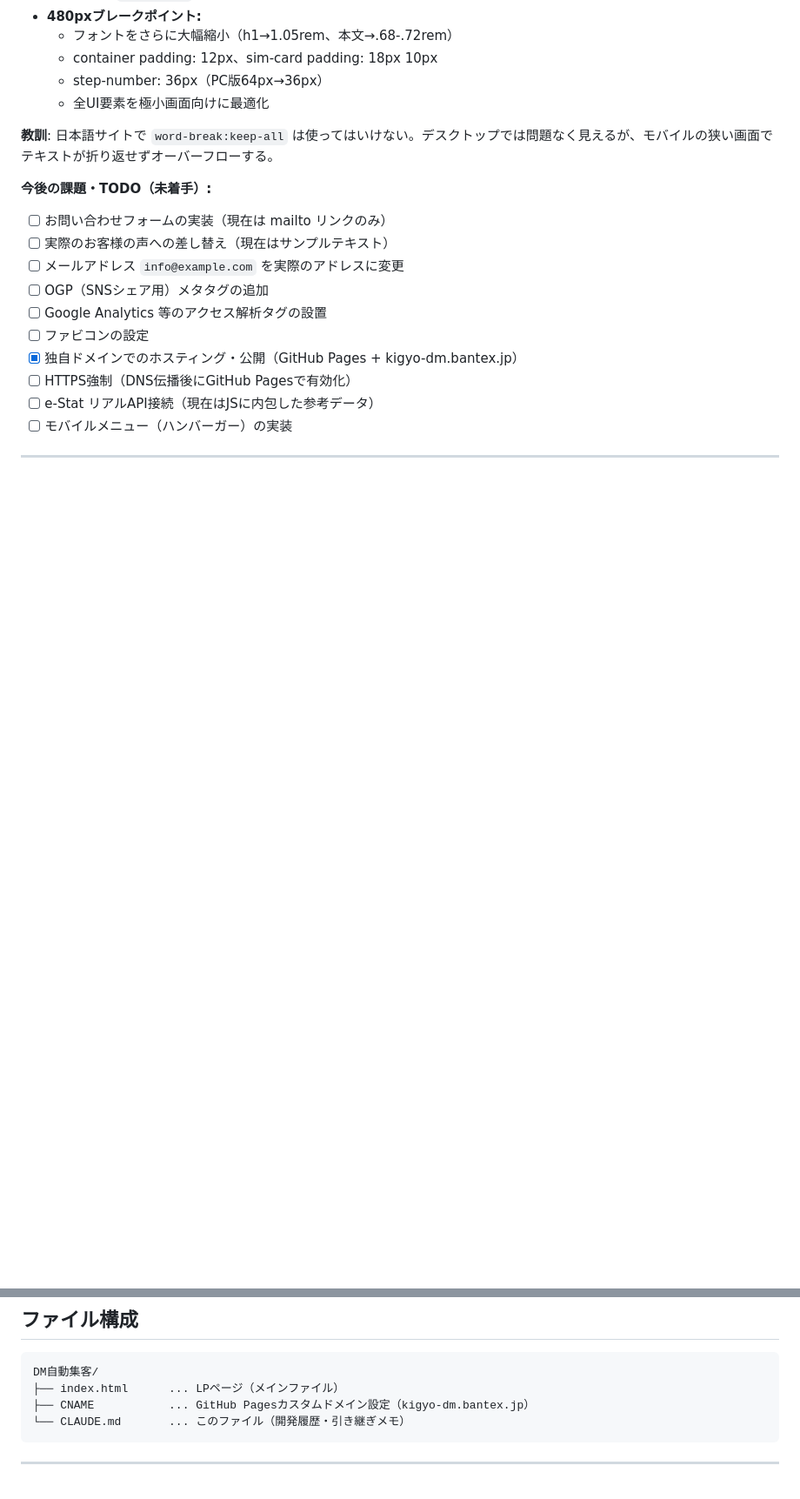
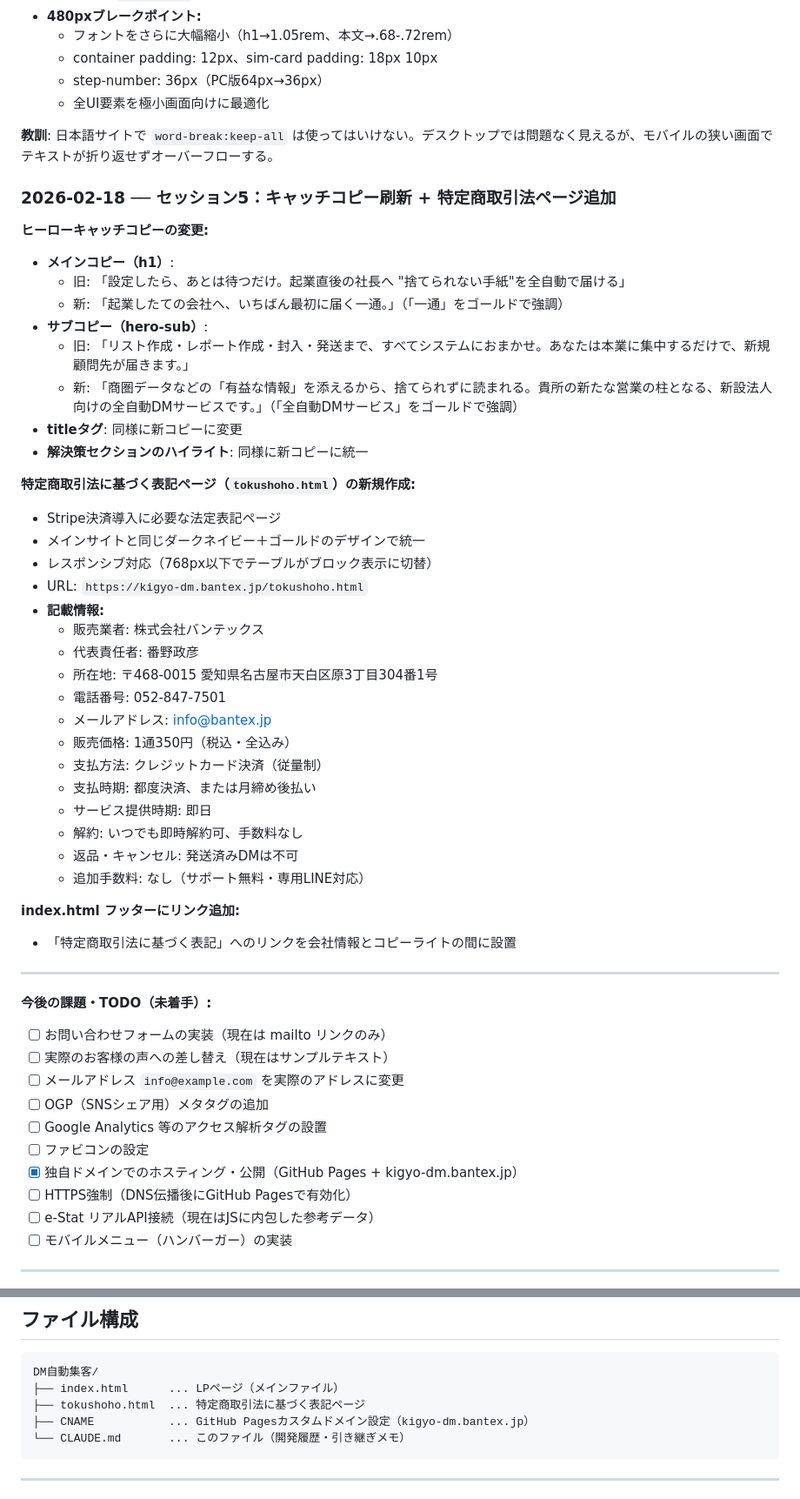
Before and after one commit to makoban/kigyo_DM, a Markdown page: CLAUDE.md, 2 parts joined by grey strips. Shown at 87% size. Rendered like a GitHub page; blank space fills up the shorter version.

Commit message:
CLAUDE.md: セッション5の履歴追記（コピー変更・特商法ページ）
Co-Authored-By: Claude Opus 4.6 <noreply@anthropic.com>

````diff
--- a/CLAUDE.md
+++ b/CLAUDE.md
@@ -188,6 +188,42 @@
 
 **教訓**: 日本語サイトで `word-break:keep-all` は使ってはいけない。デスクトップでは問題なく見えるが、モバイルの狭い画面でテキストが折り返せずオーバーフローする。
 
+### 2026-02-18 ── セッション5：キャッチコピー刷新 + 特定商取引法ページ追加
+
+**ヒーローキャッチコピーの変更:**
+- **メインコピー（h1）**:
+  - 旧: 「設定したら、あとは待つだけ。起業直後の社長へ "捨てられない手紙"を全自動で届ける」
+  - 新: 「起業したての会社へ、いちばん最初に届く一通。」（「一通」をゴールドで強調）
+- **サブコピー（hero-sub）**:
+  - 旧: 「リスト作成・レポート作成・封入・発送まで、すべてシステムにおまかせ。あなたは本業に集中するだけで、新規顧問先が届きます。」
+  - 新: 「商圏データなどの「有益な情報」を添えるから、捨てられずに読まれる。貴所の新たな営業の柱となる、新設法人向けの全自動DMサービスです。」（「全自動DMサービス」をゴールドで強調）
+- **titleタグ**: 同様に新コピーに変更
+- **解決策セクションのハイライト**: 同様に新コピーに統一
+
+**特定商取引法に基づく表記ページ（`tokushoho.html`）の新規作成:**
+- Stripe決済導入に必要な法定表記ページ
+- メインサイトと同じダークネイビー＋ゴールドのデザインで統一
+- レスポンシブ対応（768px以下でテーブルがブロック表示に切替）
+- URL: `https://kigyo-dm.bantex.jp/tokushoho.html`
+- **記載情報:**
+  - 販売業者: 株式会社バンテックス
+  - 代表責任者: 番野政彦
+  - 所在地: 〒468-0015 愛知県名古屋市天白区原3丁目304番1号
+  - 電話番号: 052-847-7501
+  - メールアドレス: info@bantex.jp
+  - 販売価格: 1通350円（税込・全込み）
+  - 支払方法: クレジットカード決済（従量制）
+  - 支払時期: 都度決済、または月締め後払い
+  - サービス提供時期: 即日
+  - 解約: いつでも即時解約可、手数料なし
+  - 返品・キャンセル: 発送済みDMは不可
+  - 追加手数料: なし（サポート無料・専用LINE対応）
+
+**index.html フッターにリンク追加:**
+- 「特定商取引法に基づく表記」へのリンクを会社情報とコピーライトの間に設置
+
+---
+
 **今後の課題・TODO（未着手）:**
 - [ ] お問い合わせフォームの実装（現在は mailto リンクのみ）
 - [ ] 実際のお客様の声への差し替え（現在はサンプルテキスト）
@@ -207,6 +243,7 @@
 ```
 DM自動集客/
 ├── index.html      ... LPページ（メインファイル）
+├── tokushoho.html  ... 特定商取引法に基づく表記ページ
 ├── CNAME           ... GitHub Pagesカスタムドメイン設定（kigyo-dm.bantex.jp）
 └── CLAUDE.md       ... このファイル（開発履歴・引き継ぎメモ）
 ```
````
